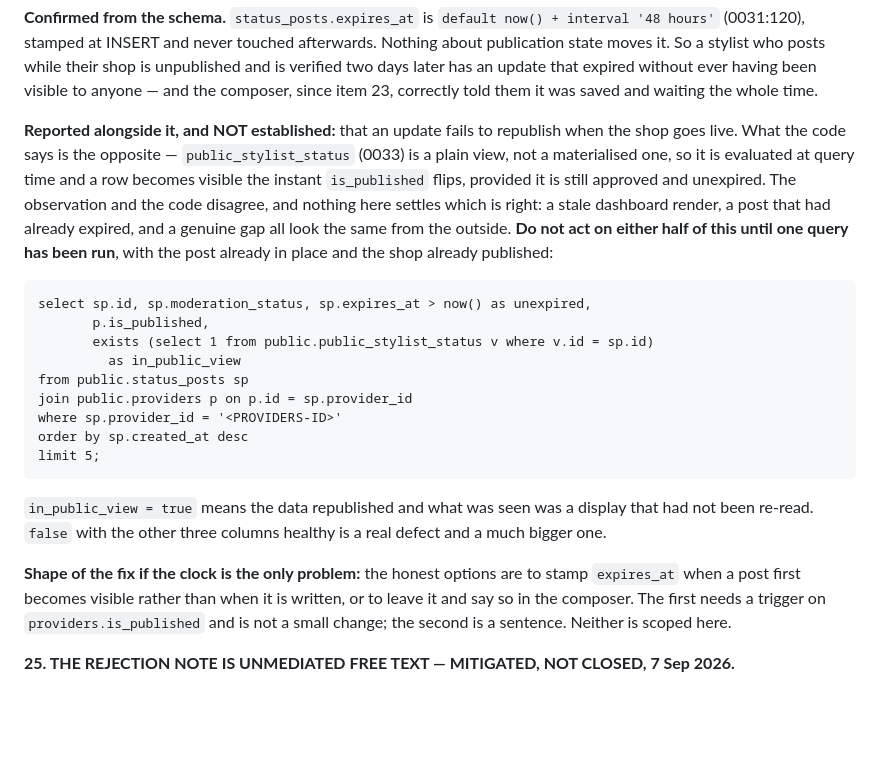
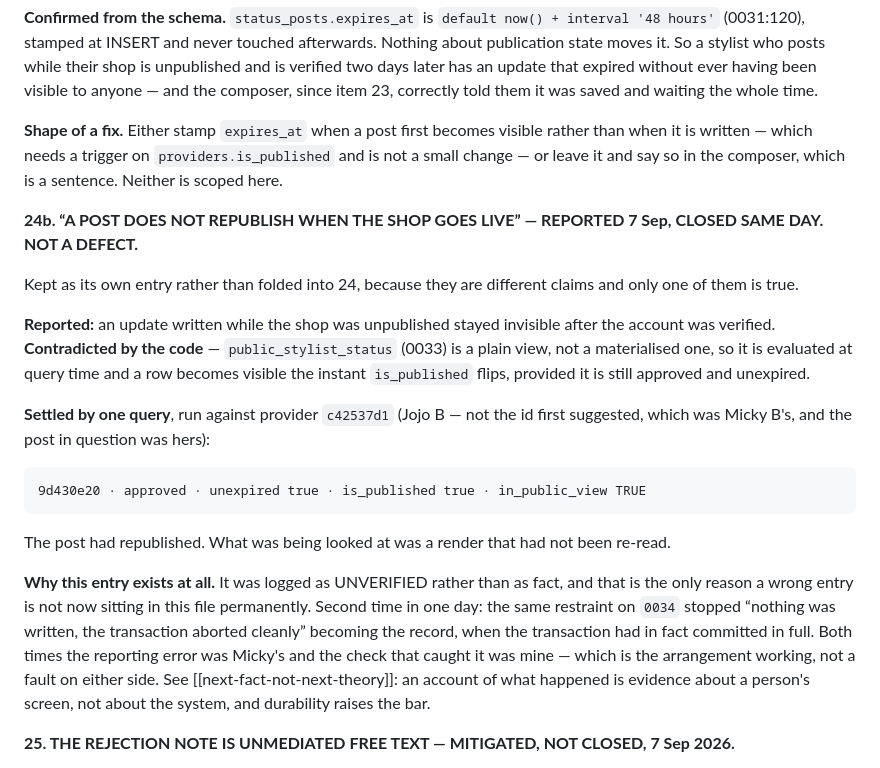
Before and after one commit to mickeebee89/Guinea-pig, a Markdown page: audit-records-vs-reality.md, the part around the change. GitHub-like rendering; blank space fills up the shorter version.

Commit message:
Item 24 splits: the expiry half stands, the republish half is closed
One query on Jojo B (c42537d1) settled it -- 9d430e20 approved, unexpired,
is_published true, in_public_view TRUE. The post had republished; the
observation was of a stale render. 0033 is a plain view, so the row
becomes visible the instant is_published flips.

Recorded as two entries rather than one, because they are two claims and
only one is true. 24 is the expiry clock: expires_at is stamped at insert
and never moved, so a post written before verification can expire unseen.
24b is the closed one, kept because it is the second time in a day that
logging a report as UNVERIFIED stopped a wrong entry landing in a
permanent file -- the 0034 abort was the other.

Co-Authored-By: Claude Opus 5 <noreply@anthropic.com>

```diff
--- a/audit-records-vs-reality.md
+++ b/audit-records-vs-reality.md
@@ -1061,35 +1061,40 @@ update that expired without ever having been visible to anyone — and the
 composer, since item 23, correctly told them it was saved and waiting the whole
 time.
 
-**Reported alongside it, and NOT established:** that an update fails to
-republish when the shop goes live. What the code says is the opposite —
+**Shape of a fix.** Either stamp `expires_at` when a post first becomes visible
+rather than when it is written — which needs a trigger on
+`providers.is_published` and is not a small change — or leave it and say so in
+the composer, which is a sentence. Neither is scoped here.
+
+**24b. “A POST DOES NOT REPUBLISH WHEN THE SHOP GOES LIVE” — REPORTED
+7 Sep, CLOSED SAME DAY. NOT A DEFECT.**
+
+Kept as its own entry rather than folded into 24, because they are different
+claims and only one of them is true.
+
+**Reported:** an update written while the shop was unpublished stayed invisible
+after the account was verified. **Contradicted by the code** —
 `public_stylist_status` (0033) is a plain view, not a materialised one, so it is
 evaluated at query time and a row becomes visible the instant `is_published`
-flips, provided it is still approved and unexpired. The observation and the code
-disagree, and nothing here settles which is right: a stale dashboard render, a
-post that had already expired, and a genuine gap all look the same from the
-outside. **Do not act on either half of this until one query has been run**, with
-the post already in place and the shop already published:
+flips, provided it is still approved and unexpired.
 
-    select sp.id, sp.moderation_status, sp.expires_at > now() as unexpired,
-           p.is_published,
-           exists (select 1 from public.public_stylist_status v where v.id = sp.id)
-             as in_public_view
-    from public.status_posts sp
-    join public.providers p on p.id = sp.provider_id
-    where sp.provider_id = '<PROVIDERS-ID>'
-    order by sp.created_at desc
-    limit 5;
+**Settled by one query**, run against provider `c42537d1` (Jojo B — not the id
+first suggested, which was Micky B's, and the post in question was hers):
 
-`in_public_view = true` means the data republished and what was seen was a
-display that had not been re-read. `false` with the other three columns healthy
-is a real defect and a much bigger one.
+    9d430e20 · approved · unexpired true · is_published true · in_public_view TRUE
 
-**Shape of the fix if the clock is the only problem:** the honest options are to
-stamp `expires_at` when a post first becomes visible rather than when it is
-written, or to leave it and say so in the composer. The first needs a trigger on
-`providers.is_published` and is not a small change; the second is a sentence.
-Neither is scoped here.
+The post had republished. What was being looked at was a render that had not
+been re-read.
+
+**Why this entry exists at all.** It was logged as UNVERIFIED rather than as
+fact, and that is the only reason a wrong entry is not now sitting in this file
+permanently. Second time in one day: the same restraint on `0034` stopped
+“nothing was written, the transaction aborted cleanly” becoming the record, when
+the transaction had in fact committed in full. Both times the reporting error
+was Micky's and the check that caught it was mine — which is the arrangement
+working, not a fault on either side. See [[next-fact-not-next-theory]]: an
+account of what happened is evidence about a person's screen, not about the
+system, and durability raises the bar.
 
 **25. THE REJECTION NOTE IS UNMEDIATED FREE TEXT — MITIGATED, NOT CLOSED,
 7 Sep 2026.**
```
